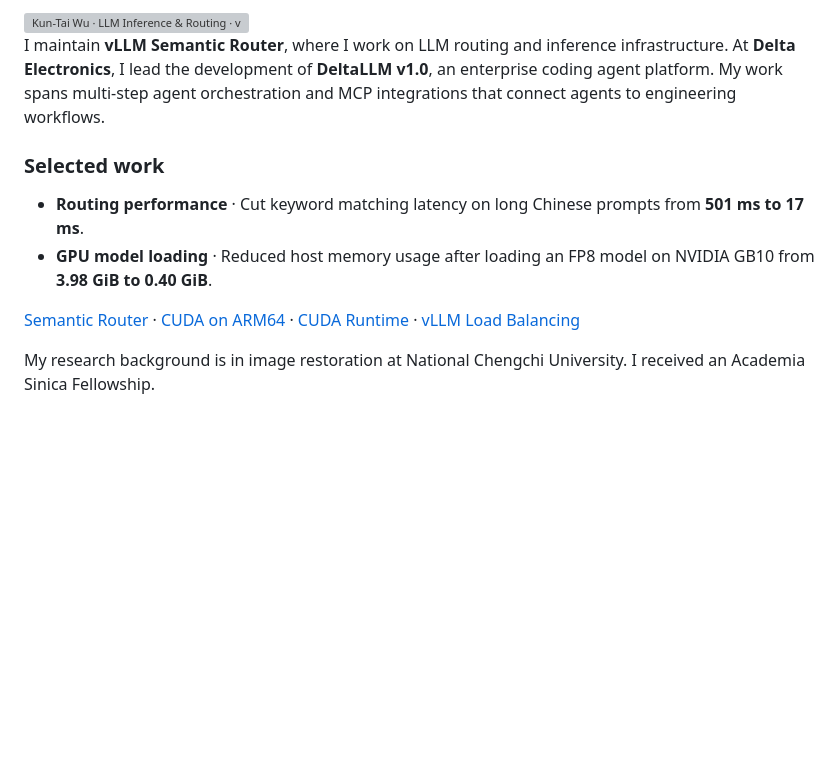
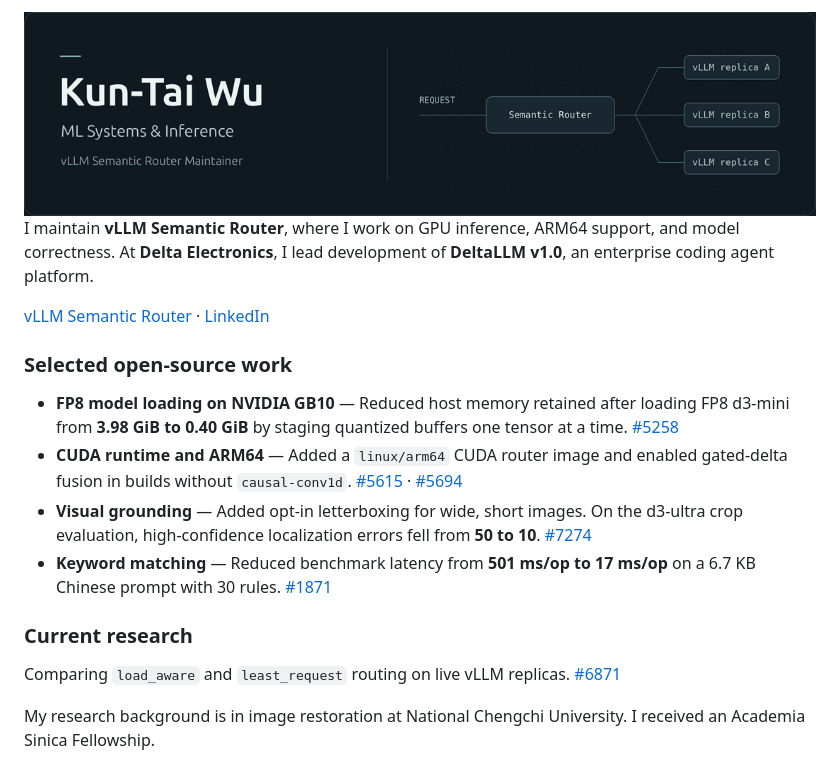
Before and after one commit to WUKUNTAI-0211/WUKUNTAI-0211, a Markdown page: README.md, the part around the change. GitHub-like rendering; pictures changed too: routing-banner.gif (added); blank space fills up the shorter version; grey boxes are pictures that could not be loaded.

Commit message:
Refresh GitHub profile and routing banner

```diff
--- a/README.md
+++ b/README.md
@@ -1,12 +1,18 @@
-<img src="./neon-routing-v2.gif" alt="Kun-Tai Wu · LLM Inference &amp; Routing · vLLM Semantic Router Maintainer" width="1120">
+<img src="./routing-banner.gif" alt="Kun-Tai Wu · ML Systems &amp; Inference · vLLM Semantic Router Maintainer. A request travels through Semantic Router to a vLLM replica." width="1120">
 
-I maintain **vLLM Semantic Router**, where I work on LLM routing and inference infrastructure. At **Delta Electronics**, I lead the development of **DeltaLLM v1.0**, an enterprise coding agent platform. My work spans multi-step agent orchestration and MCP integrations that connect agents to engineering workflows.
+I maintain **vLLM Semantic Router**, where I work on GPU inference, ARM64 support, and model correctness. At **Delta Electronics**, I lead development of **DeltaLLM v1.0**, an enterprise coding agent platform.
 
-### Selected work
+[vLLM Semantic Router](https://github.com/vllm-project/semantic-router) · [LinkedIn](https://www.linkedin.com/in/kun-tai-wu/)
 
-- **Routing performance** · Cut keyword matching latency on long Chinese prompts from **501 ms to 17 ms**.
-- **GPU model loading** · Reduced host memory usage after loading an FP8 model on NVIDIA GB10 from **3.98 GiB to 0.40 GiB**.
+### Selected open-source work
 
-[Semantic Router](https://github.com/vllm-project/semantic-router) · [CUDA on ARM64](https://github.com/vllm-project/semantic-router/pull/5615) · [CUDA Runtime](https://github.com/vllm-project/semantic-router/pull/5694) · [vLLM Load Balancing](https://github.com/vllm-project/semantic-router/issues/6871)
+- **FP8 model loading on NVIDIA GB10** — Reduced host memory retained after loading FP8 d3-mini from **3.98 GiB to 0.40 GiB** by staging quantized buffers one tensor at a time. [#5258](https://github.com/vllm-project/semantic-router/pull/5258)
+- **CUDA runtime and ARM64** — Added a `linux/arm64` CUDA router image and enabled gated-delta fusion in builds without `causal-conv1d`. [#5615](https://github.com/vllm-project/semantic-router/pull/5615) · [#5694](https://github.com/vllm-project/semantic-router/pull/5694)
+- **Visual grounding** — Added opt-in letterboxing for wide, short images. On the d3-ultra crop evaluation, high-confidence localization errors fell from **50 to 10**. [#7274](https://github.com/vllm-project/semantic-router/pull/7274)
+- **Keyword matching** — Reduced benchmark latency from **501 ms/op to 17 ms/op** on a 6.7 KB Chinese prompt with 30 rules. [#1871](https://github.com/vllm-project/semantic-router/pull/1871)
+
+### Current research
+
+Comparing `load_aware` and `least_request` routing on live vLLM replicas. [#6871](https://github.com/vllm-project/semantic-router/issues/6871)
 
 My research background is in image restoration at National Chengchi University. I received an Academia Sinica Fellowship.
```
